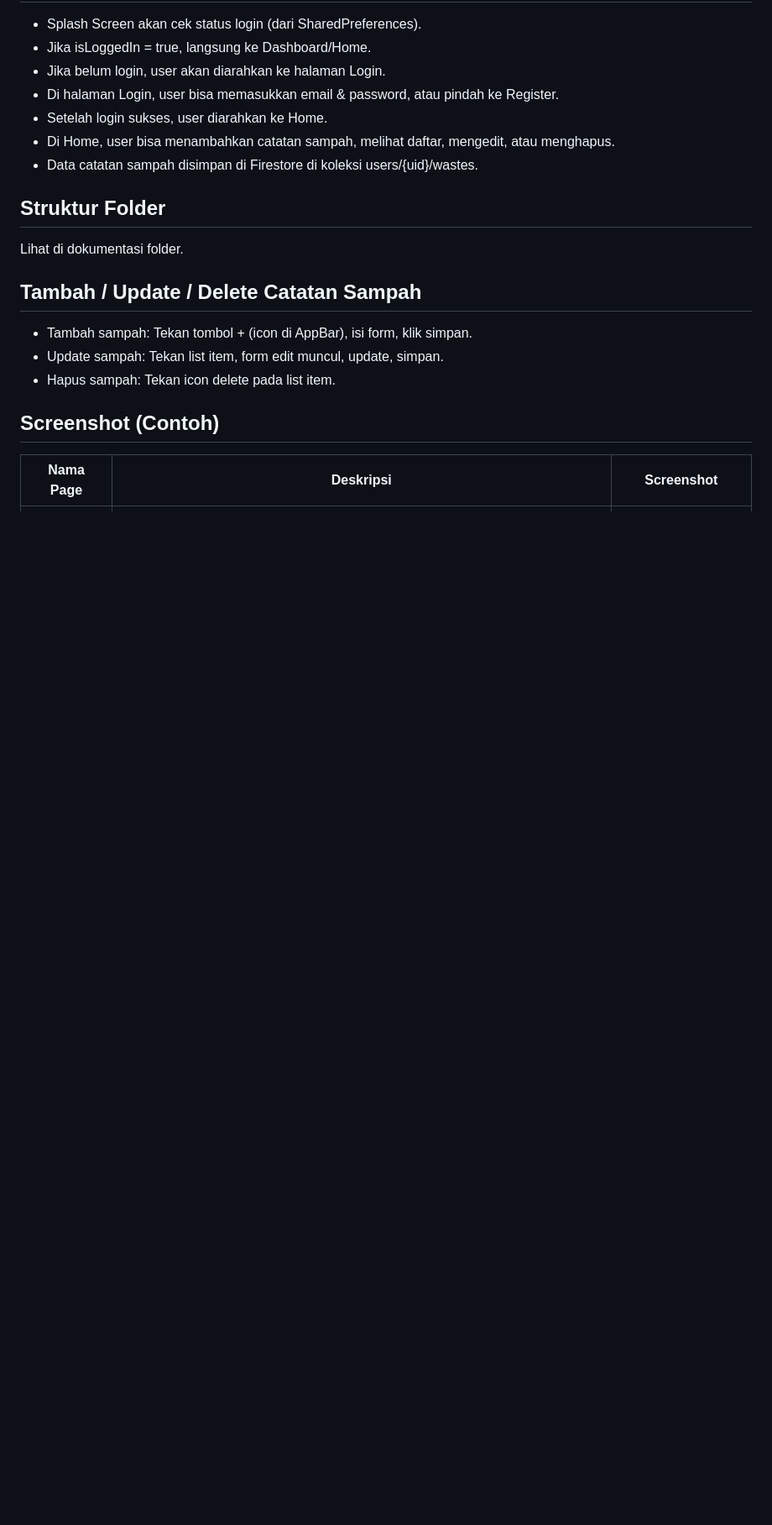
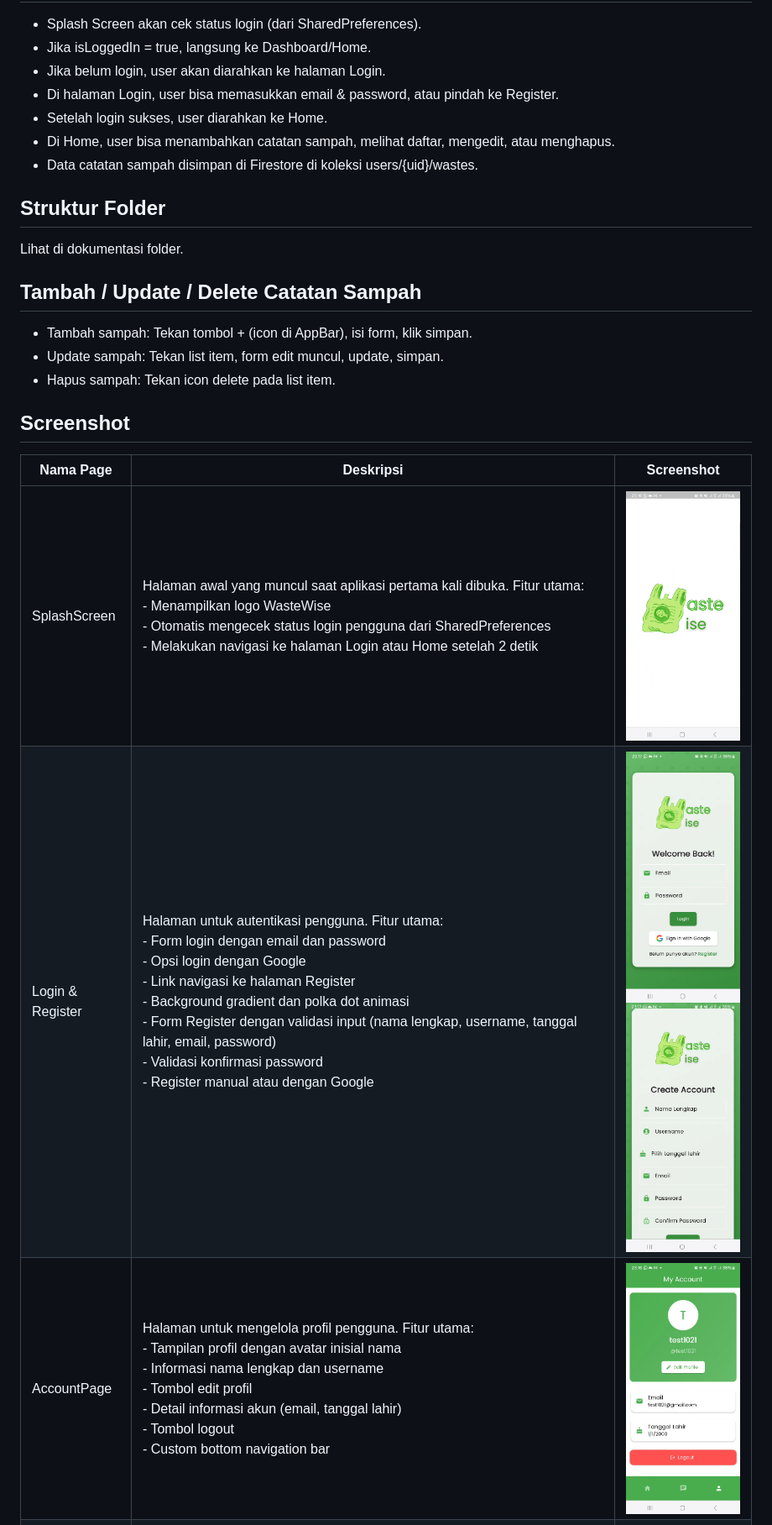
Before and after one commit to athilaramdani/wastewise, a Markdown page: README.md, the part around the change. Shown: that part at 84% size. GitHub-like rendering; pictures changed too: readmeassets/accountpage1.png (added), readmeassets/loginpage1.png (added), readmeassets/registerpage1.png (added); blank space fills up the shorter version.

```diff
--- a/README.md
+++ b/README.md
@@ -68,10 +68,13 @@ Lihat di dokumentasi folder.
 - Update sampah: Tekan list item, form edit muncul, update, simpan.
 - Hapus sampah: Tekan icon delete pada list item.
 
-## Screenshot (Contoh)
+## Screenshot
 
 | Nama Page | Deskripsi | Screenshot                                                                                                                       |
 |-----------|-----------|----------------------------------------------------------------------------------------------------------------------------------|
+| SplashScreen | Halaman awal yang muncul saat aplikasi pertama kali dibuka. Fitur utama: <br>- Menampilkan logo WasteWise<br>- Otomatis mengecek status login pengguna dari SharedPreferences<br>- Melakukan navigasi ke halaman Login atau Home setelah 2 detik | ![SplashScreen](readmeassets/splashscreen.png) |
+| Login & Register | Halaman untuk autentikasi pengguna. Fitur utama: <br>- Form login dengan email dan password<br>- Opsi login dengan Google<br>- Link navigasi ke halaman Register<br>- Background gradient dan polka dot animasi<br>- Form Register dengan validasi input (nama lengkap, username, tanggal lahir, email, password)<br>- Validasi konfirmasi password<br>- Register manual atau dengan Google | ![LoginPage](readmeassets/loginpage1.png)<br>![RegisterPage](readmeassets/registerpage1.png) |
+| AccountPage | Halaman untuk mengelola profil pengguna. Fitur utama: <br>- Tampilan profil dengan avatar inisial nama<br>- Informasi nama lengkap dan username<br>- Tombol edit profil<br>- Detail informasi akun (email, tanggal lahir)<br>- Tombol logout<br>- Custom bottom navigation bar | ![AccountPage](readmeassets/accountpage1.png) |
 | HomePage | Halaman utama yang menampilkan analitik sampah, formulir pencatatan sampah, daftar sampah yang sudah dicatat, dan peta lokasi pembuangan. Fitur utama: <br>- Tampilan greeting dengan nama pengguna<br>- Toggle dark/light mode<br>- Analitik sampah harian dan mingguan<br>- Form input sampah (jenis dan berat/volume)<br>- Daftar sampah dengan fungsi edit dan hapus<br>- Peta lokasi pembuangan sampah | ![HomePage1](readmeassets/homepage1.png)<br>![HomePage2](readmeassets/homepage2.png)<br>![HomePage3](readmeassets/homepage3.png) |
 | WiseBot | Halaman chatbot yang memungkinkan pengguna untuk berinteraksi dengan WiseBot AI. Pengguna dapat menanyakan berbagai informasi tentang pengelolaan sampah, tips daur ulang, dan praktik ramah lingkungan lainnya. | ![WiseBotPage](readmeassets/wisebotpage1.png)                                                                                    |
 
```
Also changed, not shown: 4 other files.
